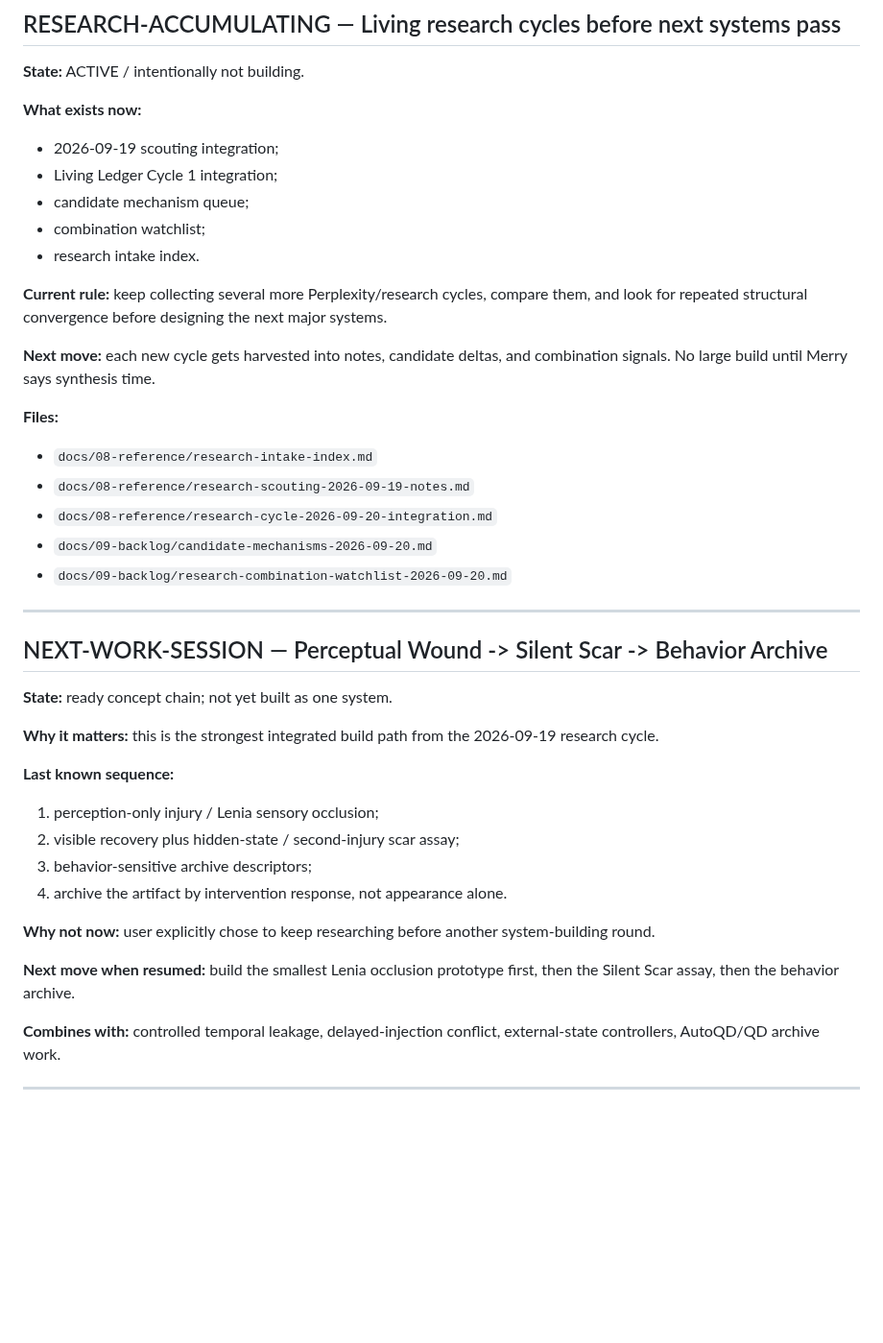
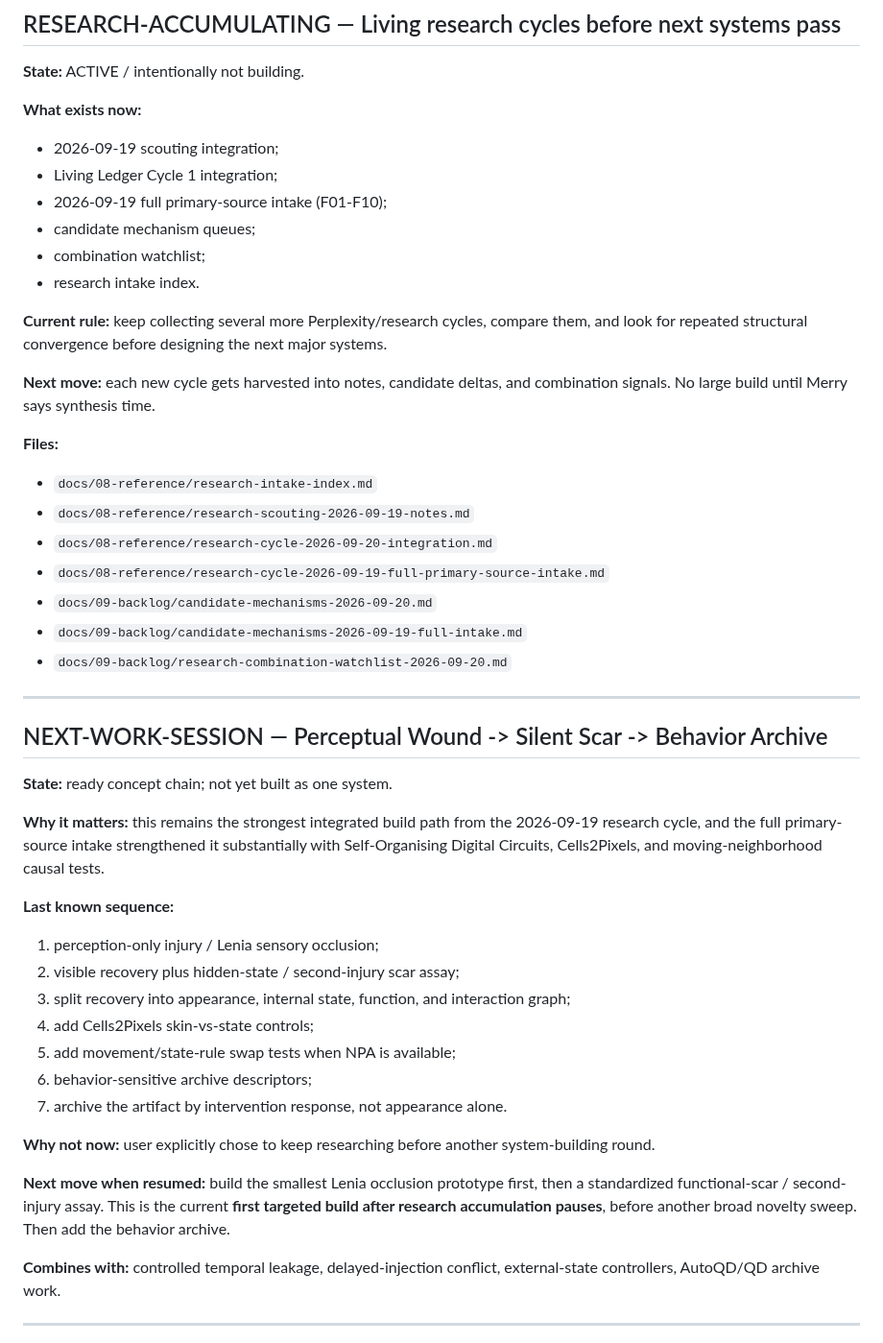
Before and after one commit to merrypranxter/ai_slop, a Markdown page: docs/09-backlog/system-incubator.md, the part around one of its changes. Shown at 96% size. Drawn GitHub-style; blank space fills up the shorter version.

```diff
--- a/docs/09-backlog/system-incubator.md
+++ b/docs/09-backlog/system-incubator.md
@@ -48,7 +48,8 @@ Do **not** silently promote an incubator item into a canonical system.
 **What exists now:**
 - 2026-09-19 scouting integration;
 - Living Ledger Cycle 1 integration;
-- candidate mechanism queue;
+- 2026-09-19 full primary-source intake (F01-F10);
+- candidate mechanism queues;
 - combination watchlist;
 - research intake index.
 
@@ -60,7 +61,9 @@ Do **not** silently promote an incubator item into a canonical system.
 - `docs/08-reference/research-intake-index.md`
 - `docs/08-reference/research-scouting-2026-09-19-notes.md`
 - `docs/08-reference/research-cycle-2026-09-20-integration.md`
+- `docs/08-reference/research-cycle-2026-09-19-full-primary-source-intake.md`
 - `docs/09-backlog/candidate-mechanisms-2026-09-20.md`
+- `docs/09-backlog/candidate-mechanisms-2026-09-19-full-intake.md`
 - `docs/09-backlog/research-combination-watchlist-2026-09-20.md`
 
 ---
@@ -69,17 +72,20 @@ Do **not** silently promote an incubator item into a canonical system.
 
 **State:** ready concept chain; not yet built as one system.
 
-**Why it matters:** this is the strongest integrated build path from the 2026-09-19 research cycle.
+**Why it matters:** this remains the strongest integrated build path from the 2026-09-19 research cycle, and the full primary-source intake strengthened it substantially with Self-Organising Digital Circuits, Cells2Pixels, and moving-neighborhood causal tests.
 
 **Last known sequence:**
 1. perception-only injury / Lenia sensory occlusion;
 2. visible recovery plus hidden-state / second-injury scar assay;
-3. behavior-sensitive archive descriptors;
-4. archive the artifact by intervention response, not appearance alone.
+3. split recovery into appearance, internal state, function, and interaction graph;
+4. add Cells2Pixels skin-vs-state controls;
+5. add movement/state-rule swap tests when NPA is available;
+6. behavior-sensitive archive descriptors;
+7. archive the artifact by intervention response, not appearance alone.
 
 **Why not now:** user explicitly chose to keep researching before another system-building round.
 
-**Next move when resumed:** build the smallest Lenia occlusion prototype first, then the Silent Scar assay, then the behavior archive.
+**Next move when resumed:** build the smallest Lenia occlusion prototype first, then a standardized functional-scar / second-injury assay. This is the current **first targeted build after research accumulation pauses**, before another broad novelty sweep. Then add the behavior archive.
 
 **Combines with:** controlled temporal leakage, delayed-injection conflict, external-state controllers, AutoQD/QD archive work.
 
```
Also changed, not shown: other parts of docs/09-backlog/system-incubator.md (+29 -0 lines).
